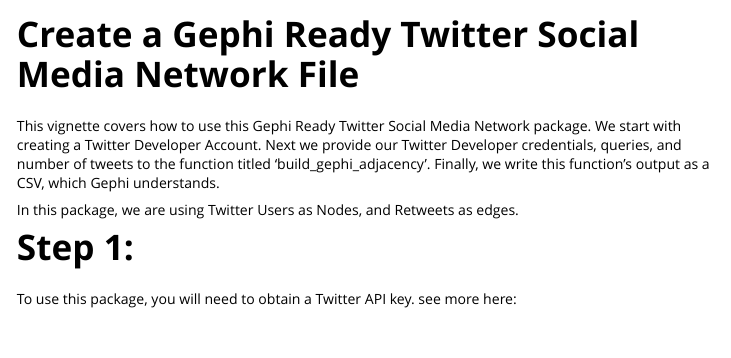
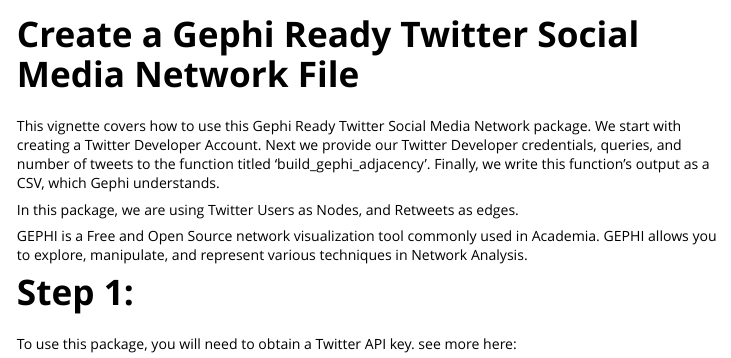
Before and after one commit to ergosumdre/Twitter-Social-Media-Network-Analysis-with-GEPHI, an R Markdown document (vignettes/Intro.Rmd): the page in a window 1100 px wide, from its top. Rendered offline with R 4.5, knitr and Pandoc, with nearby package versions.

Commit message:
Update Intro.Rmd

````diff
--- a/vignettes/Intro.Rmd
+++ b/vignettes/Intro.Rmd
@@ -10,6 +10,9 @@
 This vignette covers how to use this Gephi Ready Twitter Social Media Network package. We start with creating a Twitter Developer Account. Next we provide our Twitter Developer credentials, queries, and number of tweets to the function titled 'build_gephi_adjacency'. Finally, we write this function's output as a CSV, which Gephi understands.
 
 In this package, we are using Twitter Users as Nodes, and Retweets as edges.
+
+GEPHI is a Free and Open Source network visualization tool commonly used in Academia. GEPHI allows you to explore, manipulate, and represent various techniques in Network Analysis.
+
 ```{r, include = FALSE}
 knitr::opts_chunk$set(
   collapse = TRUE,
````
